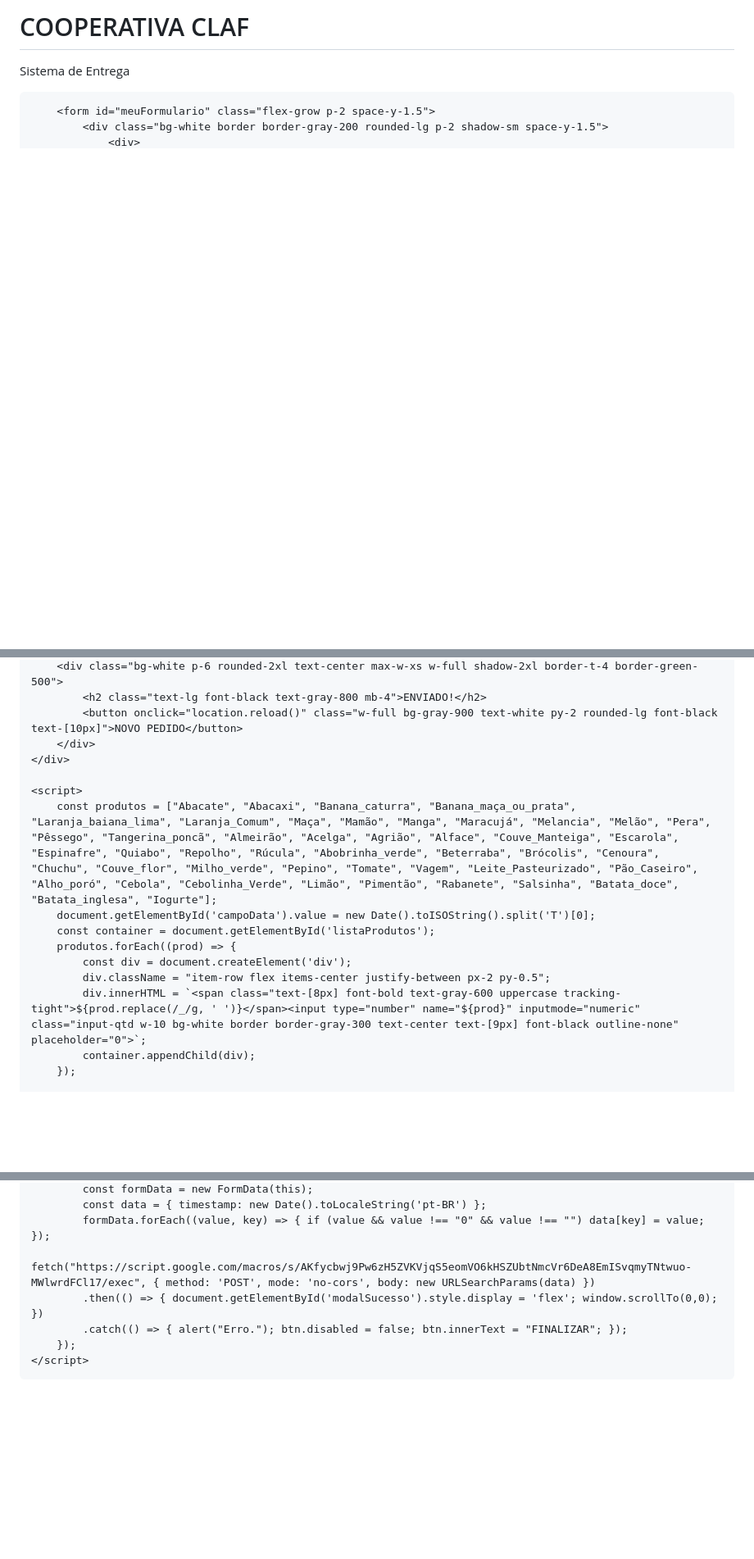
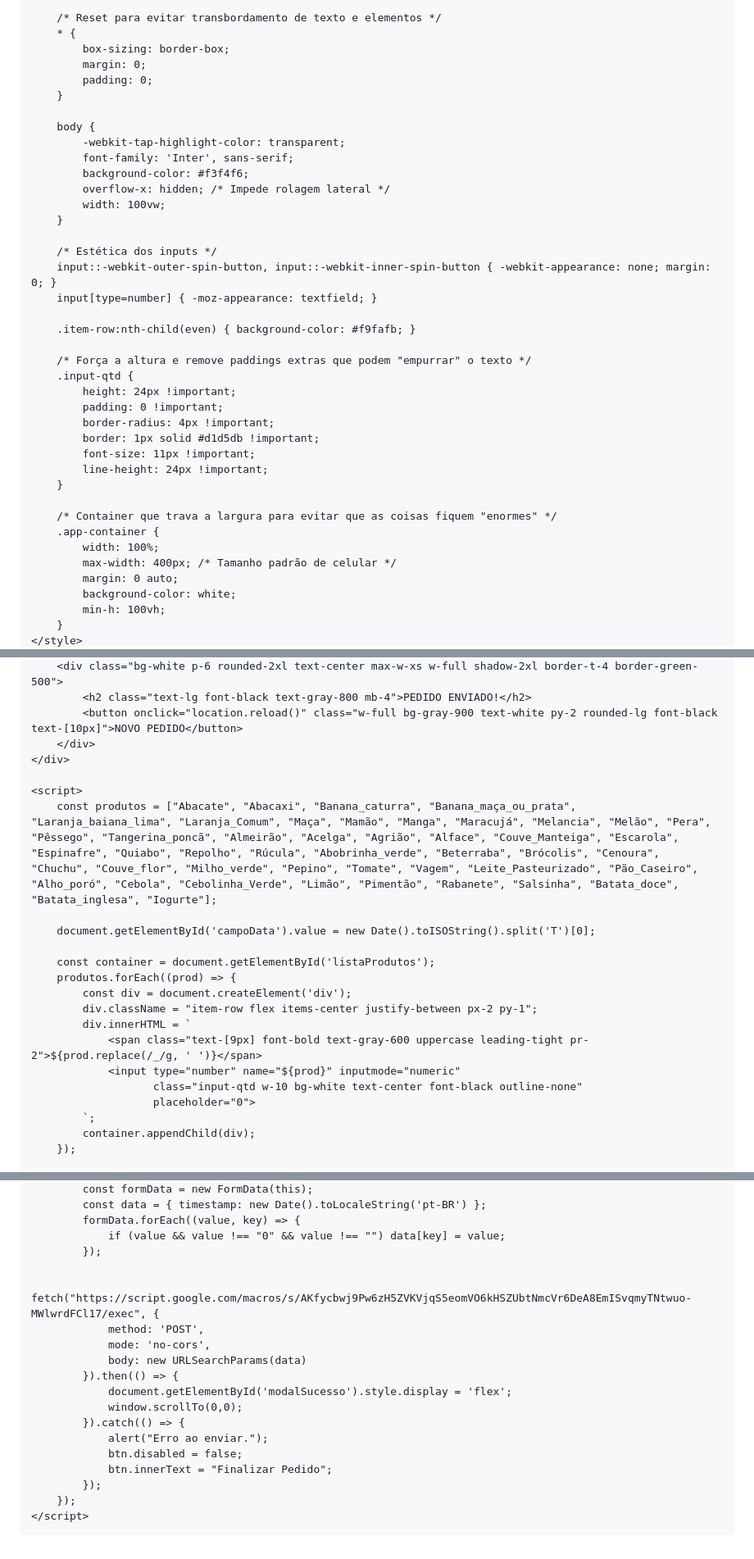
Before and after one commit to clafdoisvizinhos-rgb/pedido-cooperativa, a Markdown page: README.md, 3 parts joined by grey strips. Shown: that part at 82% size. Drawn GitHub-style; blank space fills up the shorter version.

```diff
--- a/README.md
+++ b/README.md
@@ -7,11 +7,46 @@
     <script src="https://cdn.tailwindcss.com"></script>
     <style>
         @import url('https://fonts.googleapis.com/css2?family=Inter:wght@400;700;900&display=swap');
-        body { -webkit-tap-highlight-color: transparent; font-family: 'Inter', sans-serif; background-color: #f3f4f6; }
+
+        /* Reset para evitar transbordamento de texto e elementos */
+        * {
+            box-sizing: border-box;
+            margin: 0;
+            padding: 0;
+        }
+
+        body {
+            -webkit-tap-highlight-color: transparent;
+            font-family: 'Inter', sans-serif;
+            background-color: #f3f4f6;
+            overflow-x: hidden; /* Impede rolagem lateral */
+            width: 100vw;
+        }
+
+        /* Estética dos inputs */
         input::-webkit-outer-spin-button, input::-webkit-inner-spin-button { -webkit-appearance: none; margin: 0; }
         input[type=number] { -moz-appearance: textfield; }
+
         .item-row:nth-child(even) { background-color: #f9fafb; }
-        .input-qtd { height: 22px !important; padding: 0 !important; border-radius: 4px !important; }
+
+        /* Força a altura e remove paddings extras que podem "empurrar" o texto */
+        .input-qtd {
+            height: 24px !important;
+            padding: 0 !important;
+            border-radius: 4px !important;
+            border: 1px solid #d1d5db !important;
+            font-size: 11px !important;
+            line-height: 24px !important;
+        }
+
+        /* Container que trava a largura para evitar que as coisas fiquem "enormes" */
+        .app-container {
+            width: 100%;
+            max-width: 400px; /* Tamanho padrão de celular */
+            margin: 0 auto;
+            background-color: white;
+            min-h: 100vh;
+        }
     </style>
 </head>
 <body class="min-h-screen">
@@ -51,17 +105,24 @@
         <div class="bg-white p-6 rounded-2xl text-center max-w-xs w-full shadow-2xl border-t-4 border-green-500">
-            <h2 class="text-lg font-black text-gray-800 mb-4">ENVIADO!</h2>
+            <h2 class="text-lg font-black text-gray-800 mb-4">PEDIDO ENVIADO!</h2>
             <button onclick="location.reload()" class="w-full bg-gray-900 text-white py-2 rounded-lg font-black text-[10px]">NOVO PEDIDO</button>
         </div>
     </div>
 
     <script>
         const produtos = ["Abacate", "Abacaxi", "Banana_caturra", "Banana_maça_ou_prata", "Laranja_baiana_lima", "Laranja_Comum", "Maça", "Mamão", "Manga", "Maracujá", "Melancia", "Melão", "Pera", "Pêssego", "Tangerina_poncã", "Almeirão", "Acelga", "Agrião", "Alface", "Couve_Manteiga", "Escarola", "Espinafre", "Quiabo", "Repolho", "Rúcula", "Abobrinha_verde", "Beterraba", "Brócolis", "Cenoura", "Chuchu", "Couve_flor", "Milho_verde", "Pepino", "Tomate", "Vagem", "Leite_Pasteurizado", "Pão_Caseiro", "Alho_poró", "Cebola", "Cebolinha_Verde", "Limão", "Pimentão", "Rabanete", "Salsinha", "Batata_doce", "Batata_inglesa", "Iogurte"];
+
         document.getElementById('campoData').value = new Date().toISOString().split('T')[0];
+
         const container = document.getElementById('listaProdutos');
         produtos.forEach((prod) => {
             const div = document.createElement('div');
-            div.className = "item-row flex items-center justify-between px-2 py-0.5";
-            div.innerHTML = `<span class="text-[8px] font-bold text-gray-600 uppercase tracking-tight">${prod.replace(/_/g, ' ')}</span><input type="number" name="${prod}" inputmode="numeric" class="input-qtd w-10 bg-white border border-gray-300 text-center text-[9px] font-black outline-none" placeholder="0">`;
+            div.className = "item-row flex items-center justify-between px-2 py-1";
+            div.innerHTML = `
+                <span class="text-[9px] font-bold text-gray-600 uppercase leading-tight pr-2">${prod.replace(/_/g, ' ')}</span>
+                <input type="number" name="${prod}" inputmode="numeric"
+                       class="input-qtd w-10 bg-white text-center font-black outline-none"
+                       placeholder="0">
+            `;
             container.appendChild(div);
         });
 
@@ -72,9 +135,21 @@
             const formData = new FormData(this);
             const data = { timestamp: new Date().toLocaleString('pt-BR') };
-            formData.forEach((value, key) => { if (value && value !== "0" && value !== "") data[key] = value; });
-            fetch("https://script.google.com/macros/s/AKfycbwj9Pw6zH5ZVKVjqS5eomVO6kHSZUbtNmcVr6DeA8EmISvqmyTNtwuo-MWlwrdFCl17/exec", { method: 'POST', mode: 'no-cors', body: new URLSearchParams(data) })
-            .then(() => { document.getElementById('modalSucesso').style.display = 'flex'; window.scrollTo(0,0); })
-            .catch(() => { alert("Erro."); btn.disabled = false; btn.innerText = "FINALIZAR"; });
+            formData.forEach((value, key) => {
+                if (value && value !== "0" && value !== "") data[key] = value;
+            });
+
+            fetch("https://script.google.com/macros/s/AKfycbwj9Pw6zH5ZVKVjqS5eomVO6kHSZUbtNmcVr6DeA8EmISvqmyTNtwuo-MWlwrdFCl17/exec", {
+                method: 'POST',
+                mode: 'no-cors',
+                body: new URLSearchParams(data)
+            }).then(() => {
+                document.getElementById('modalSucesso').style.display = 'flex';
+                window.scrollTo(0,0);
+            }).catch(() => {
+                alert("Erro ao enviar.");
+                btn.disabled = false;
+                btn.innerText = "Finalizar Pedido";
+            });
         });
     </script>
 </body>
```
Also changed, not shown: other parts of README.md (+40 -19 lines).
